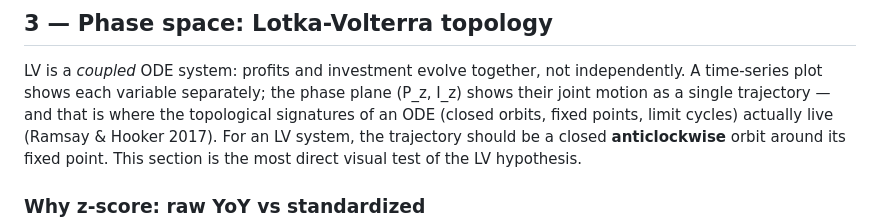
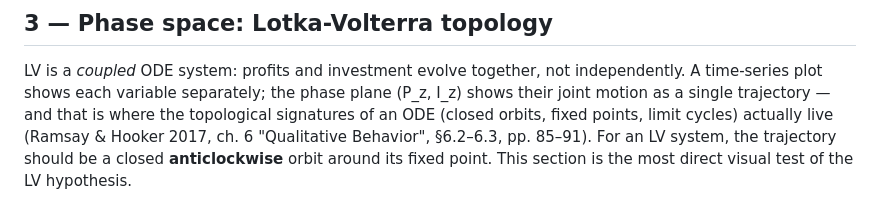
Before and after one commit to JuaniTollo/-flight-to-quality, a Markdown page: report/README.md, the part around the change. GitHub-like rendering.

Commit message:
Cite Ramsay & Hooker ch. 6, §6.2–6.3, pp. 85–91 for phase-plane diagnostic

```diff
--- a/report/README.md
+++ b/report/README.md
@@ -122,7 +122,8 @@ LV is a *coupled* ODE system: profits and investment evolve together, not
 independently. A time-series plot shows each variable separately; the phase
 plane (P_z, I_z) shows their joint motion as a single trajectory — and that
 is where the topological signatures of an ODE (closed orbits, fixed points,
-limit cycles) actually live (Ramsay & Hooker 2017). For an LV system, the
+limit cycles) actually live (Ramsay & Hooker 2017, ch. 6 "Qualitative
+Behavior", §6.2–6.3, pp. 85–91). For an LV system, the
 trajectory should be a closed **anticlockwise** orbit around its fixed
 point. This section is the most direct visual test of the LV hypothesis.
 
```
